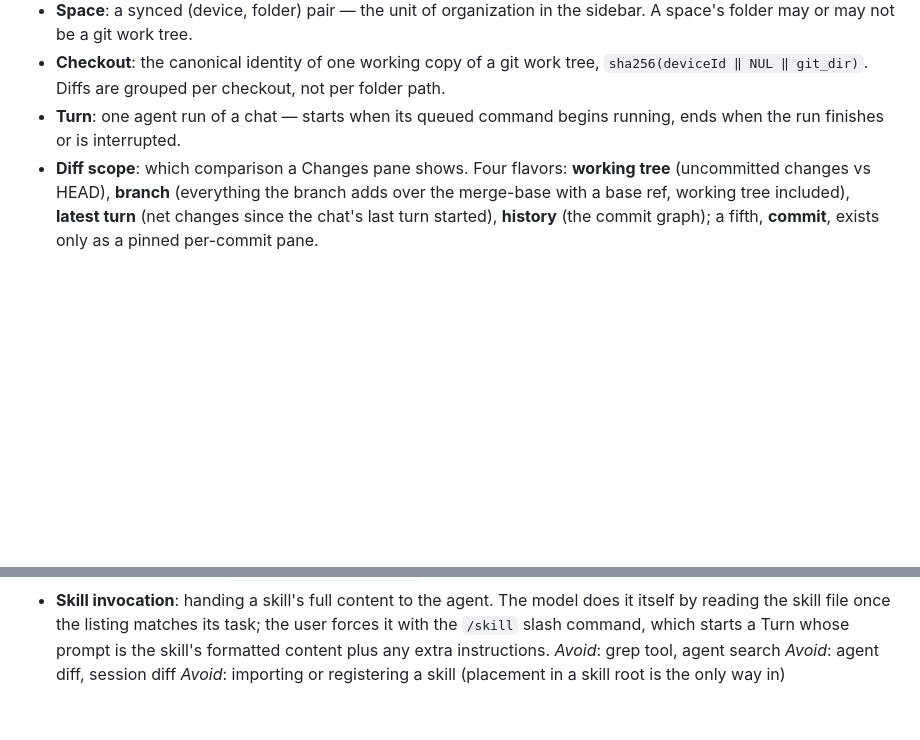
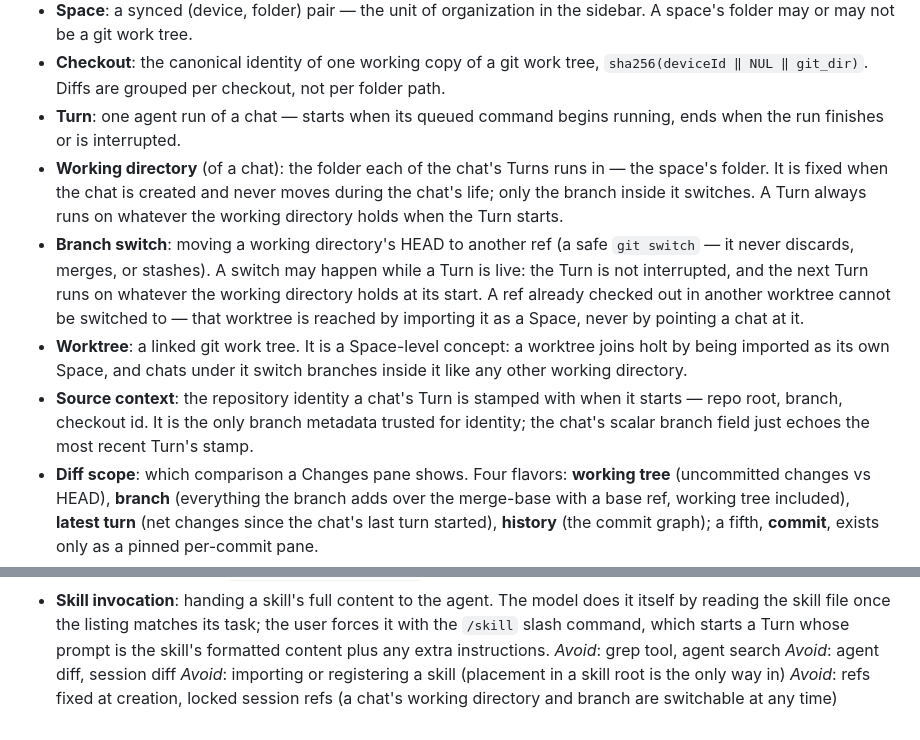
Before and after one commit to Onion-L/holt, a Markdown page: CONTEXT.md, 2 parts joined by grey strips. Drawn GitHub-style; blank space fills up the shorter version.

Commit message:
docs(adr): record ADR-0007 — branch is live working-directory state
The glossary gains Working directory, Branch switch, Worktree, and
Source context; 'refs fixed at creation' joins the avoid list.

```diff
--- a/CONTEXT.md
+++ b/CONTEXT.md
@@ -7,6 +7,10 @@
 - **Space**: a synced (device, folder) pair — the unit of organization in the sidebar. A space's folder may or may not be a git work tree.
 - **Checkout**: the canonical identity of one working copy of a git work tree, `sha256(deviceId ‖ NUL ‖ git_dir)`. Diffs are grouped per checkout, not per folder path.
 - **Turn**: one agent run of a chat — starts when its queued command begins running, ends when the run finishes or is interrupted.
+- **Working directory** (of a chat): the folder each of the chat's Turns runs in — the space's folder. It is fixed when the chat is created and never moves during the chat's life; only the branch inside it switches. A Turn always runs on whatever the working directory holds when the Turn starts.
+- **Branch switch**: moving a working directory's HEAD to another ref (a safe `git switch` — it never discards, merges, or stashes). A switch may happen while a Turn is live: the Turn is not interrupted, and the next Turn runs on whatever the working directory holds at its start. A ref already checked out in another worktree cannot be switched to — that worktree is reached by importing it as a Space, never by pointing a chat at it.
+- **Worktree**: a linked git work tree. It is a Space-level concept: a worktree joins holt by being imported as its own Space, and chats under it switch branches inside it like any other working directory.
+- **Source context**: the repository identity a chat's Turn is stamped with when it starts — repo root, branch, checkout id. It is the only branch metadata trusted for identity; the chat's scalar branch field just echoes the most recent Turn's stamp.
 - **Diff scope**: which comparison a Changes pane shows. Four flavors: **working tree** (uncommitted changes vs HEAD), **branch** (everything the branch adds over the merge-base with a base ref, working tree included), **latest turn** (net changes since the chat's last turn started), **history** (the commit graph); a fifth, **commit**, exists only as a pinned per-commit pane.
 - **Base ref**: the branch a branch diff is taken against; defaults to the repo's default branch.
 - **Turn diff**: the net working-tree changes since the chat's last turn started. Pre-existing uncommitted changes are not part of a turn unless the turn touched them.
@@ -19,3 +23,4 @@
 _Avoid_: grep tool, agent search
 _Avoid_: agent diff, session diff
 _Avoid_: importing or registering a skill (placement in a skill root is the only way in)
+_Avoid_: refs fixed at creation, locked session refs (a chat's working directory and branch are switchable at any time)
```
Also changed, not shown: docs/adr/0007-branch-is-live-working-tree-state.md (added, +49 -0 lines).
